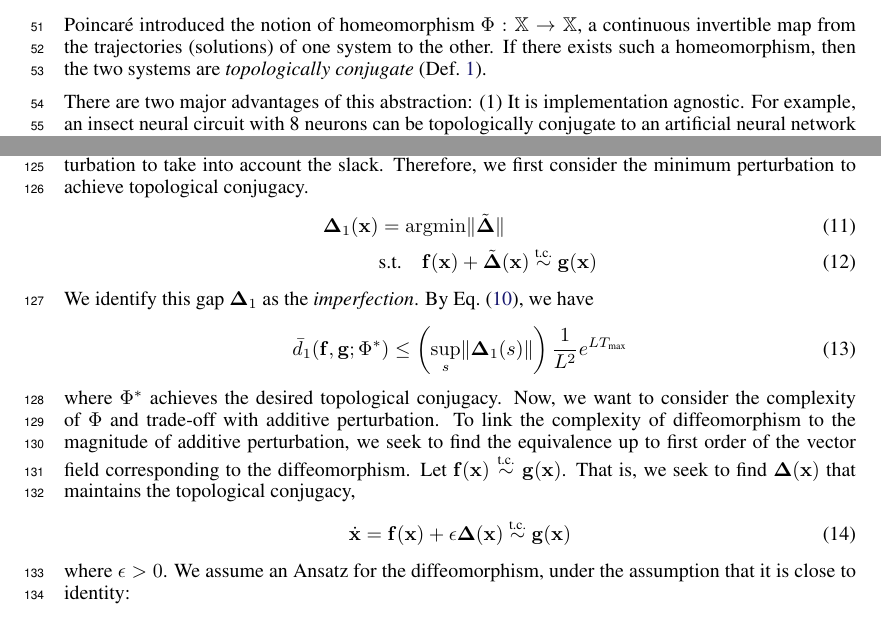
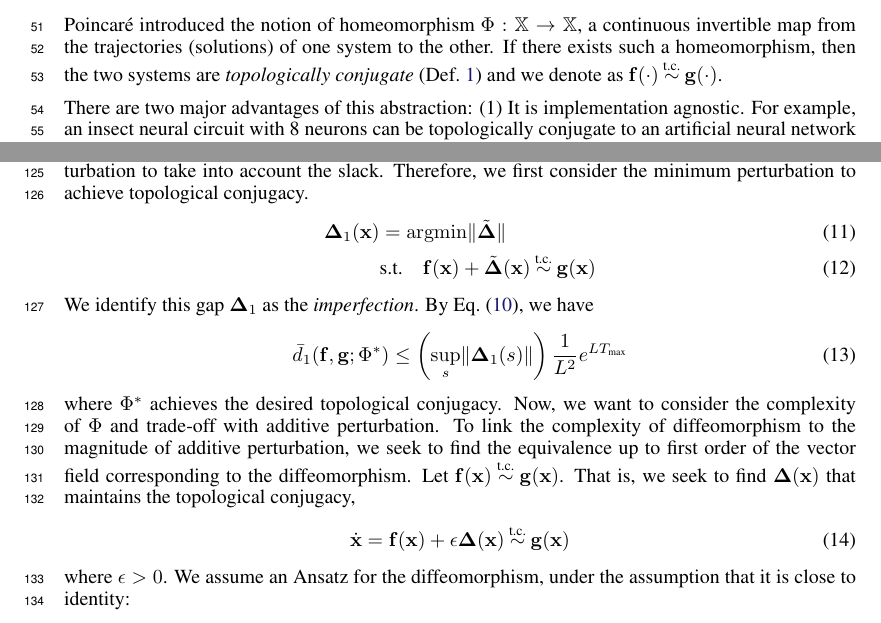
Before and after one commit to Asagodi/topological_diversity, a LaTeX paper (iam/interpretable_attractor_motifs.tex): two parts of pages 2 and 4 of 41, joined at a grey line, cut so that both start at the same text. Compiled offline with pdfLaTeX.

Commit message:
\tconj as binary equivalence operator for topological conjugacy

```diff
--- a/iam/interpretable_attractor_motifs.tex
+++ b/iam/interpretable_attractor_motifs.tex
@@ -110,6 +110,7 @@
 \DeclarePairedDelimiter{\abs}{\lvert}{\rvert}
 \DeclarePairedDelimiter{\norm}{\lVert}{\rVert}
 
+\newcommand{\tconju}{\mathbin{\overset{\text{t.c.}}{\sim}}}
 \DeclareMathOperator*{\E}{\rm E} % expectation
 \newcommand{\inv}{^{-1}}
 \newcommand{\dm}[1]{\ensuremath{\mathrm{d}{#1}}} % dx dy dz dmu
@@ -242,7 +243,7 @@ Specifically, consider two autonomous dynamical systems defined on the same phas
     \end{dcases}
 \end{align}
 Poincar\'e introduced the notion of homeomorphism $\homeo: \inputSpace \to \inputSpace$, a continuous invertible map from the trajectories (solutions) of one system to the other.
-If there exists such a homeomorphism, then the two systems are \emph{topologically conjugate} (Def.~\ref{def:top_conj}).
+If there exists such a homeomorphism, then the two systems are \emph{topologically conjugate} (Def.~\ref{def:top_conj}) and we denote as $\vf(\cdot) \tconju \vg(\cdot)$.
 %Furthermore, if the map is differentiable, we have a diffeomorphism.
 
 There are two major advantages of this abstraction:
@@ -386,7 +387,7 @@ Therefore, we first consider the minimum perturbation to achieve topological con
     \\
     & \text{s.t.} \quad
     \vf(\vx) + \tilde \vDelta(\vx)
-    \overset{\text{t.c.}}{\sim}
+    \tconju
     \vg(\vx)
     \label{eq:d1:tc}
 \end{align}
@@ -403,13 +404,13 @@ To link the complexity of diffeomorphism to the magnitude of additive perturbati
 Let
 $
 \vf(\vx)
-\overset{\text{t.c.}}{\sim}
+    \tconju
 \vg(\vx)
 $.
 That is, we seek to find $\vDelta(\vx)$ that maintains the topological conjugacy,
 \begin{align}
     \dot\vx = \vf(\vx) + \epsilon \vDelta(\vx)
-    \overset{\text{t.c.}}{\sim}
+    \tconju
     \vg(\vx)
     \label{eq:pareto:tc}
 \end{align}
```
